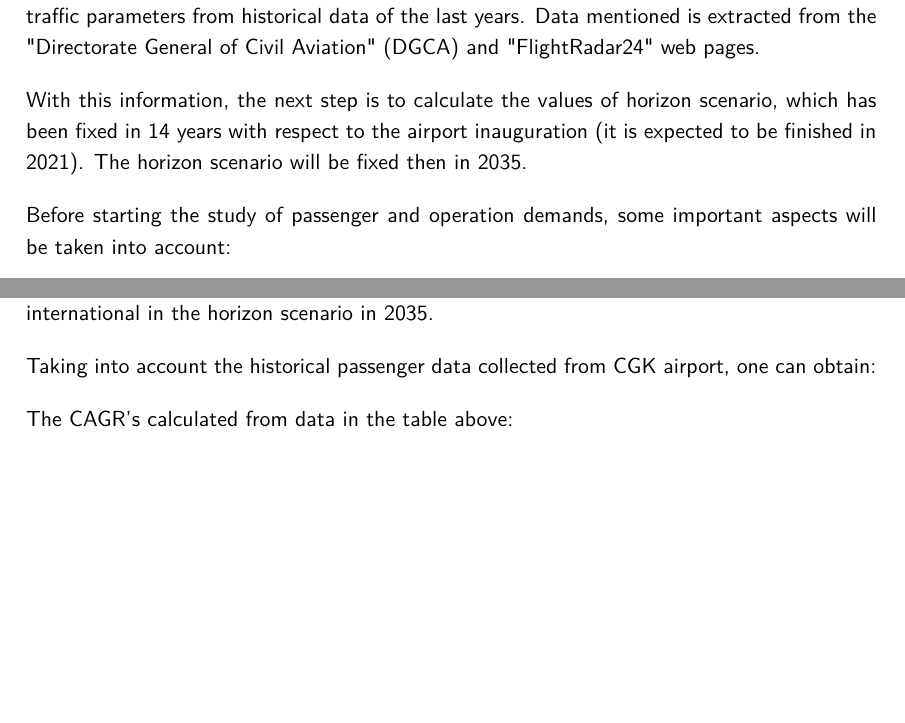
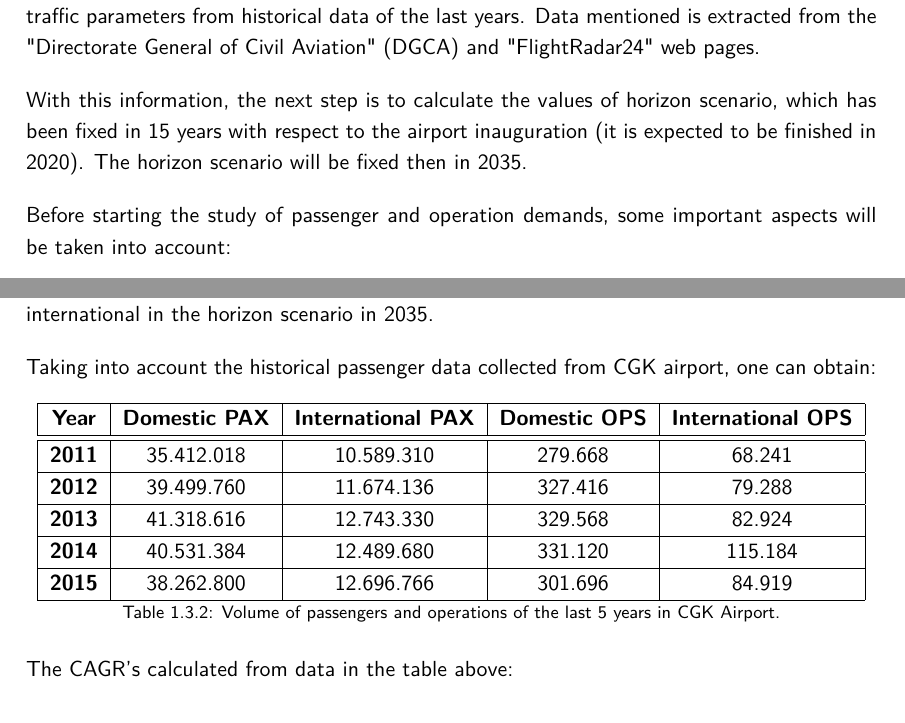
Before and after one commit to AstroProjects/airportProject, a LaTeX thesis (Report (LADO TIERRA)/Report_LT.tex, which reads Report (LADO TIERRA)/sections/1_PROGNOSIS/forecastComputation.tex): two parts of pages 11 and 12 of 22, joined at a grey line, cut so that both start at the same text, the shorter picture padded with empty space. Compiled offline with pdfLaTeX.

Commit message:
Actu miguel

```diff
--- a/Report (LADO TIERRA)/sections/1_PROGNOSIS/forecastComputation.tex
+++ b/Report (LADO TIERRA)/sections/1_PROGNOSIS/forecastComputation.tex
@@ -3,7 +3,7 @@ In order to do a realistic study for the new Bekasi-East airport traffic, it is
 
 In order to do this, it is necessary to calculate the annual variation tendency of the different traffic parameters from historical data of the last years. Data mentioned is extracted from the "Directorate General of Civil Aviation" (DGCA) and "FlightRadar24" web pages.
 
-With this information, the next step is to calculate the values of horizon scenario, which has been fixed in 14 years with respect to the airport inauguration (it is expected to be finished in 2021). The horizon scenario will be fixed then in 2035.
+With this information, the next step is to calculate the values of horizon scenario, which has been fixed in 15 years with respect to the airport inauguration (it is expected to be finished in 2020). The horizon scenario will be fixed then in 2035.
 
 Before starting the study of passenger and operation demands, some important aspects will be taken into account:
 
@@ -50,7 +50,29 @@ In addition, both the airlines as well as the percentage of operations absorbed
 In this section it will be calculated the number of annual passenger both domestic and international in the horizon scenario in 2035.
 
 Taking into account the historical passenger data collected from CGK airport, one can obtain:
-%TABLA
+
+\begin{table}[ht!]
+	\label{table:PAXOPSCGK}
+	\centering
+	\begin{tabular}{|c|c|c|c|c|}
+		\hline
+		\textbf{Year} & \textbf{Domestic PAX} & \textbf{International PAX} & \textbf{Domestic OPS} & \textbf{International OPS}\tabularnewline
+		\hline
+		\hline
+		\textbf{2011} & 35.412.018 & 10.589.310 & 279.668  & 68.241 \tabularnewline
+		\hline
+		\textbf{2012} & 39.499.760  & 11.674.136  & 327.416  & 79.288 \tabularnewline
+		\hline
+		\textbf{2013} & 41.318.616  & 12.743.330  & 329.568  & 82.924 \tabularnewline
+		\hline
+		\textbf{2014} & 40.531.384  & 12.489.680  & 331.120  & 115.184 \tabularnewline
+		\hline
+		\textbf{2015} & 38.262.800  & 12.696.766  & 301.696  & 84.919 \tabularnewline
+		\hline
+	\end{tabular}
+
+	\caption{Volume of passengers and operations of the last 5 years in CGK Airport.}
+\end{table}
 
 The CAGR's calculated from  data in the table above:
  \begin{itemize}
```
Also changed, not shown: Report (LADO TIERRA)/Report_LT.pdf, 5 other files.
